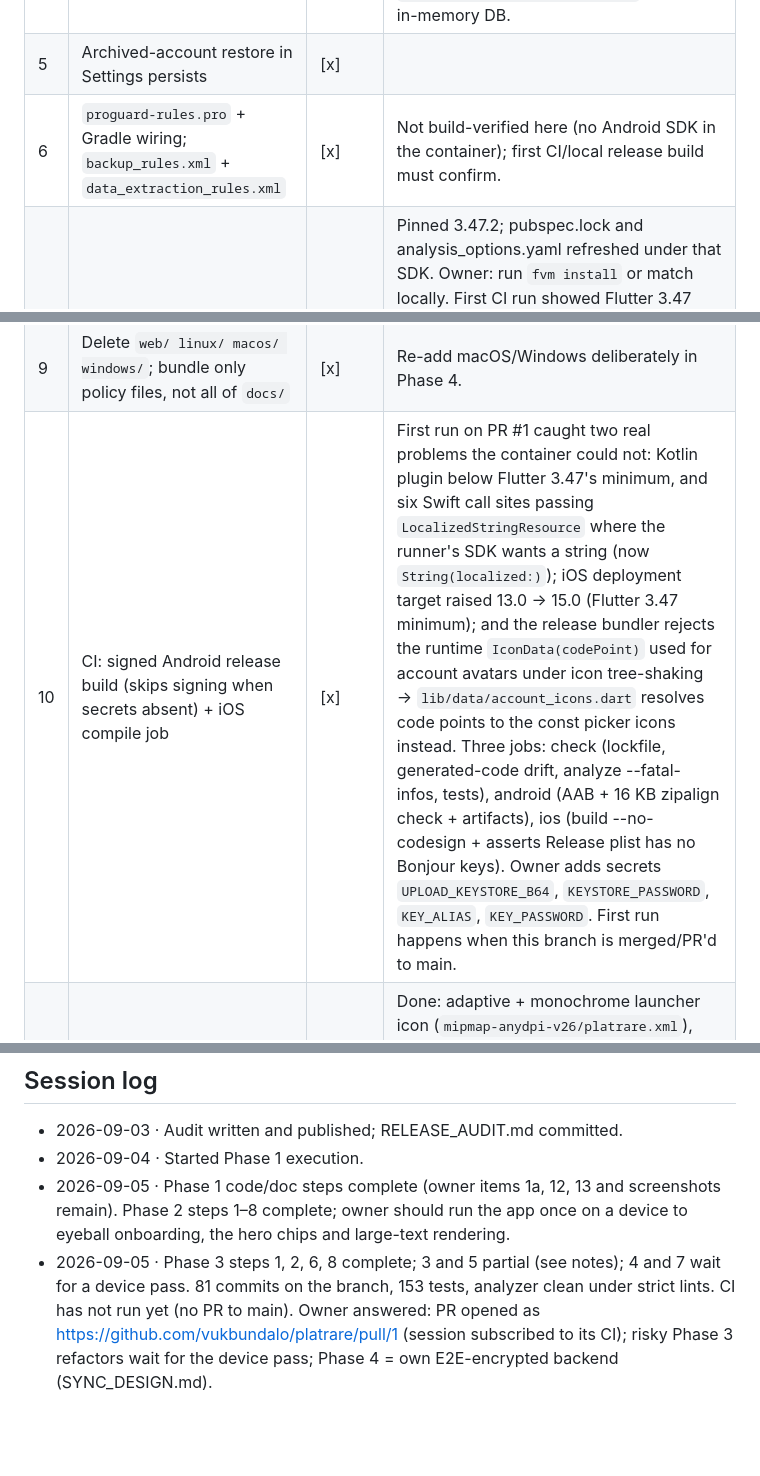
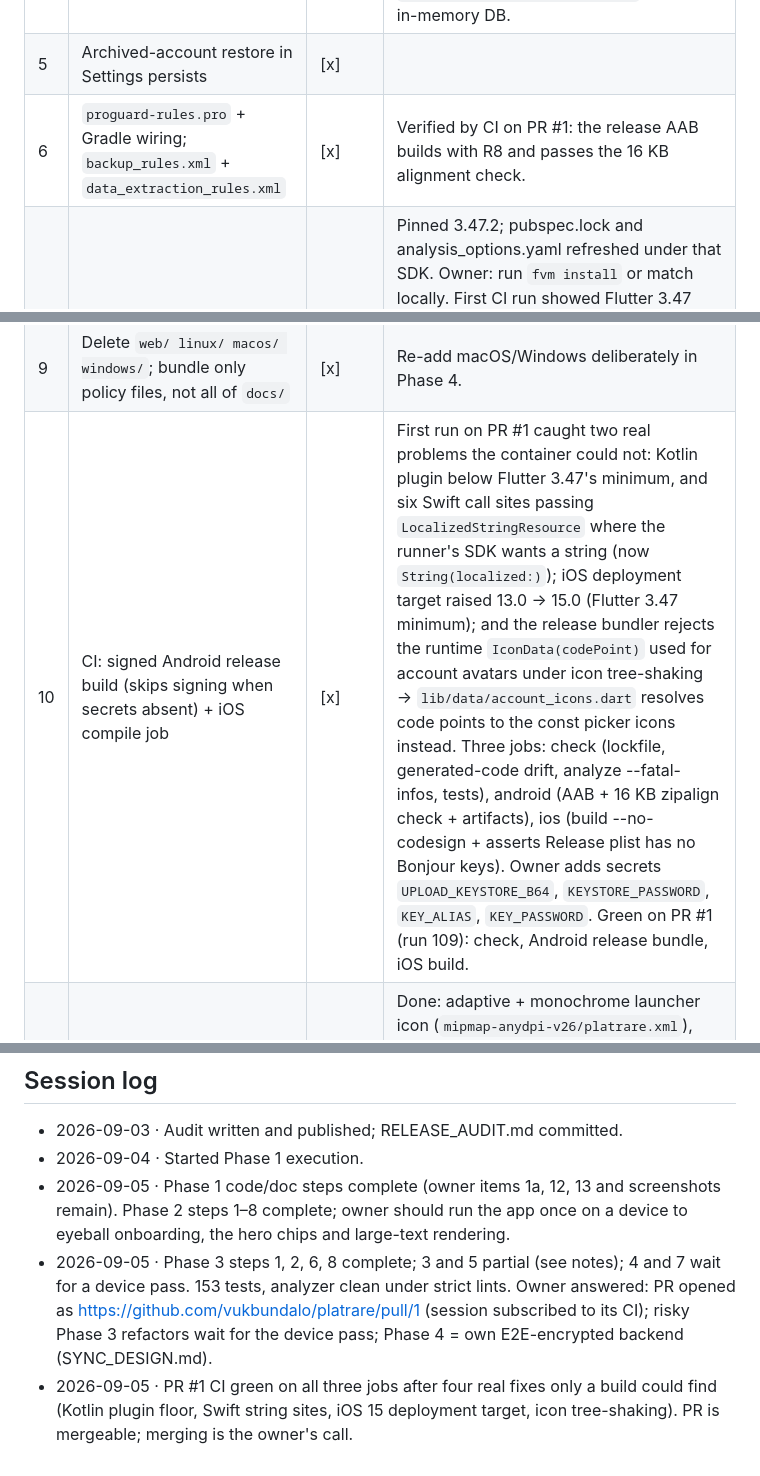
Before and after one commit to vukbundalo/platrare, a Markdown page: RELEASE_PROGRESS.md, 3 parts joined by grey strips. Drawn GitHub-style; blank space fills up the shorter version.

Commit message:
Tracker: PR #1 CI green on check, Android release bundle and iOS build
Co-Authored-By: Claude Fable 5.1 <noreply@anthropic.com>
Claude-Session: https://claude.ai/code/session_01XpTJVkchu1qoCBs3u7Gi8j

```diff
--- a/RELEASE_PROGRESS.md
+++ b/RELEASE_PROGRESS.md
@@ -25,11 +25,11 @@ Legend: `[x]` done · `[~]` in progress · `[ ]` not started · `[!]` needs the
 | 3 | PIN verifier no longer leaves the device in unencrypted backups | [x] | Only encrypted `.platrare` exports carry it; restore without it keeps the device PIN. Test: `test/backup_pin_hash_test.dart`. |
 | 4 | Atomic repository ops: confirm-planned, clear-transactions, account-with-opening-balance | [x] | `DataRepository.realizePlanned` / `replacePlanned` (skip + undo) / `addAccount` / `clearSelectiveData` each one SQLite commit. Tests: `test/data_repository_test.dart`; `PlatrareDatabase.useForTesting` installs an in-memory DB. |
 | 5 | Archived-account restore in Settings persists | [x] | |
-| 6 | `proguard-rules.pro` + Gradle wiring; `backup_rules.xml` + `data_extraction_rules.xml` | [x] | Not build-verified here (no Android SDK in the container); first CI/local release build must confirm. |
+| 6 | `proguard-rules.pro` + Gradle wiring; `backup_rules.xml` + `data_extraction_rules.xml` | [x] | Verified by CI on PR #1: the release AAB builds with R8 and passes the 16 KB alignment check. |
 | 7 | Pin Flutter (`.fvmrc`, CI `flutter-version`); `targetSdk = 36` explicit | [x] | Pinned 3.47.2; pubspec.lock and analysis_options.yaml refreshed under that SDK. Owner: run `fvm install` or match locally. First CI run showed Flutter 3.47 refuses Kotlin < 2.2.20 → KGP bumped to 2.2.20. Gradle 8.14.3 / AGP 8.11.1 still build but Flutter warns they will be dropped; the 3.47 template is Gradle 9.3.1 / AGP 9.1.0 / KGP 2.4.0. Upgrading AGP to 9 flips `android.newDsl`/built-in Kotlin and should be done with a local build, not blind. |
 | 8 | iOS: strip local-network plist keys in Release; `1C8F.1` in both privacy manifests; fix Team ID in widget script | [x] | New Xcode run-script phase "Strip Debug-Only Info.plist Keys" (Release only). Verify once in Xcode: archive, then inspect the built Info.plist. |
 | 9 | Delete `web/ linux/ macos/ windows/`; bundle only policy files, not all of `docs/` | [x] | Re-add macOS/Windows deliberately in Phase 4. |
-| 10 | CI: signed Android release build (skips signing when secrets absent) + iOS compile job | [x] | First run on PR #1 caught two real problems the container could not: Kotlin plugin below Flutter 3.47's minimum, and six Swift call sites passing `LocalizedStringResource` where the runner's SDK wants a string (now `String(localized:)`); iOS deployment target raised 13.0 → 15.0 (Flutter 3.47 minimum); and the release bundler rejects the runtime `IconData(codePoint)` used for account avatars under icon tree-shaking → `lib/data/account_icons.dart` resolves code points to the const picker icons instead. Three jobs: check (lockfile, generated-code drift, analyze --fatal-infos, tests), android (AAB + 16 KB zipalign check + artifacts), ios (build --no-codesign + asserts Release plist has no Bonjour keys). Owner adds secrets `UPLOAD_KEYSTORE_B64`, `KEYSTORE_PASSWORD`, `KEY_ALIAS`, `KEY_PASSWORD`. First run happens when this branch is merged/PR'd to main. |
+| 10 | CI: signed Android release build (skips signing when secrets absent) + iOS compile job | [x] | First run on PR #1 caught two real problems the container could not: Kotlin plugin below Flutter 3.47's minimum, and six Swift call sites passing `LocalizedStringResource` where the runner's SDK wants a string (now `String(localized:)`); iOS deployment target raised 13.0 → 15.0 (Flutter 3.47 minimum); and the release bundler rejects the runtime `IconData(codePoint)` used for account avatars under icon tree-shaking → `lib/data/account_icons.dart` resolves code points to the const picker icons instead. Three jobs: check (lockfile, generated-code drift, analyze --fatal-infos, tests), android (AAB + 16 KB zipalign check + artifacts), ios (build --no-codesign + asserts Release plist has no Bonjour keys). Owner adds secrets `UPLOAD_KEYSTORE_B64`, `KEYSTORE_PASSWORD`, `KEY_ALIAS`, `KEY_PASSWORD`. Green on PR #1 (run 109): check, Android release bundle, iOS build. |
 | 11 | Store assets: adaptive + monochrome icon, 512 icon, feature graphic, listing copy | [~] | Done: adaptive + monochrome launcher icon (`mipmap-anydpi-v26/platrare.xml`), `store/play/icon-512.png`, `store/play/feature-graphic-1024x500.png`, `store/listing/en-US/*` copy, `store/README.md`. Owner: screenshots (6.9" + 6.5" iPhone, Play phone) need a device; see `store/README.md` for the suggested set. |
 | 12 | Play closed test (12 testers, 14 days) | [!] | Owner. Start as soon as an internal build exists. |
 | 13 | Physical-device release checklist run | [!] | Owner. |
@@ -82,4 +82,5 @@ Owner decision (2026-09-05): **own backend, end-to-end encrypted** (Supabase sto
 - 2026-09-03 · Audit written and published; RELEASE_AUDIT.md committed.
 - 2026-09-04 · Started Phase 1 execution.
 - 2026-09-05 · Phase 1 code/doc steps complete (owner items 1a, 12, 13 and screenshots remain). Phase 2 steps 1–8 complete; owner should run the app once on a device to eyeball onboarding, the hero chips and large-text rendering.
-- 2026-09-05 · Phase 3 steps 1, 2, 6, 8 complete; 3 and 5 partial (see notes); 4 and 7 wait for a device pass. 81 commits on the branch, 153 tests, analyzer clean under strict lints. CI has not run yet (no PR to main). Owner answered: PR opened as https://github.com/vukbundalo/platrare/pull/1 (session subscribed to its CI); risky Phase 3 refactors wait for the device pass; Phase 4 = own E2E-encrypted backend (SYNC_DESIGN.md).
+- 2026-09-05 · Phase 3 steps 1, 2, 6, 8 complete; 3 and 5 partial (see notes); 4 and 7 wait for a device pass. 153 tests, analyzer clean under strict lints. Owner answered: PR opened as https://github.com/vukbundalo/platrare/pull/1 (session subscribed to its CI); risky Phase 3 refactors wait for the device pass; Phase 4 = own E2E-encrypted backend (SYNC_DESIGN.md).
+- 2026-09-05 · PR #1 CI green on all three jobs after four real fixes only a build could find (Kotlin plugin floor, Swift string sites, iOS 15 deployment target, icon tree-shaking). PR is mergeable; merging is the owner's call.
```
